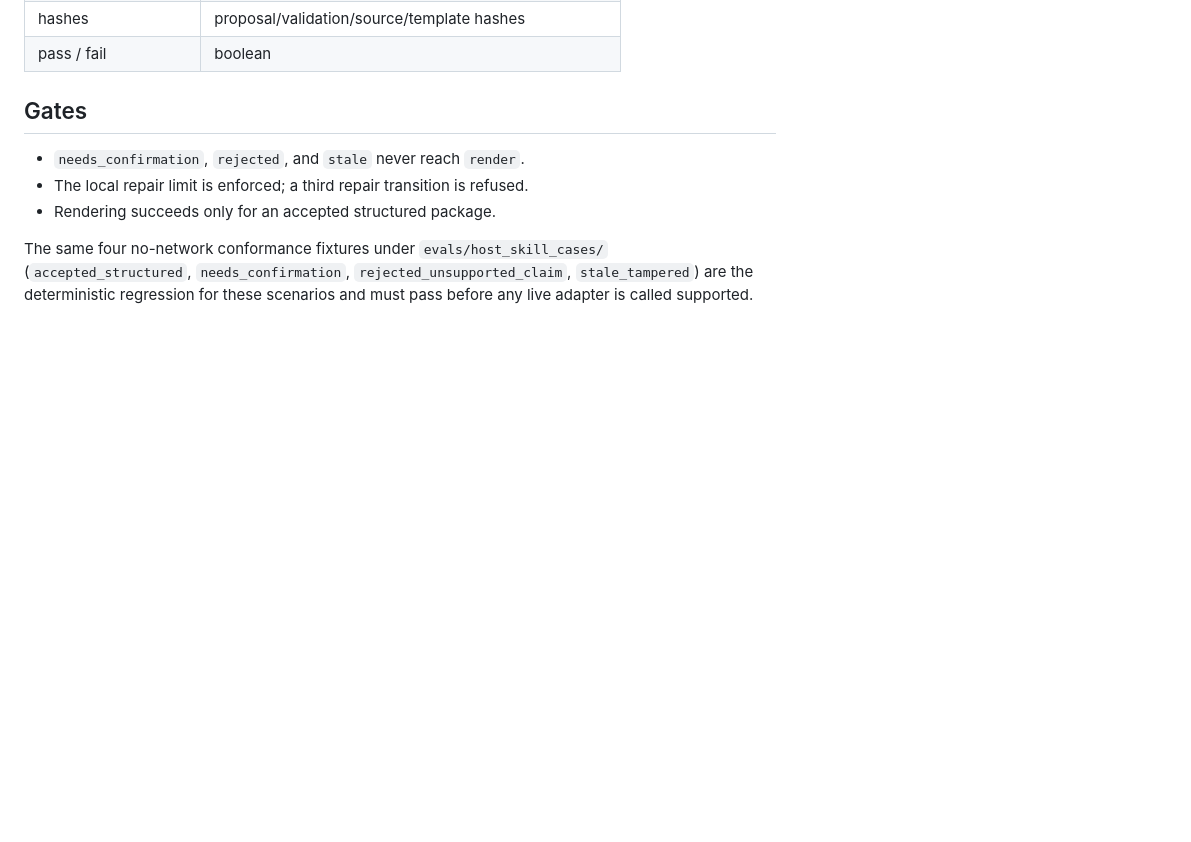
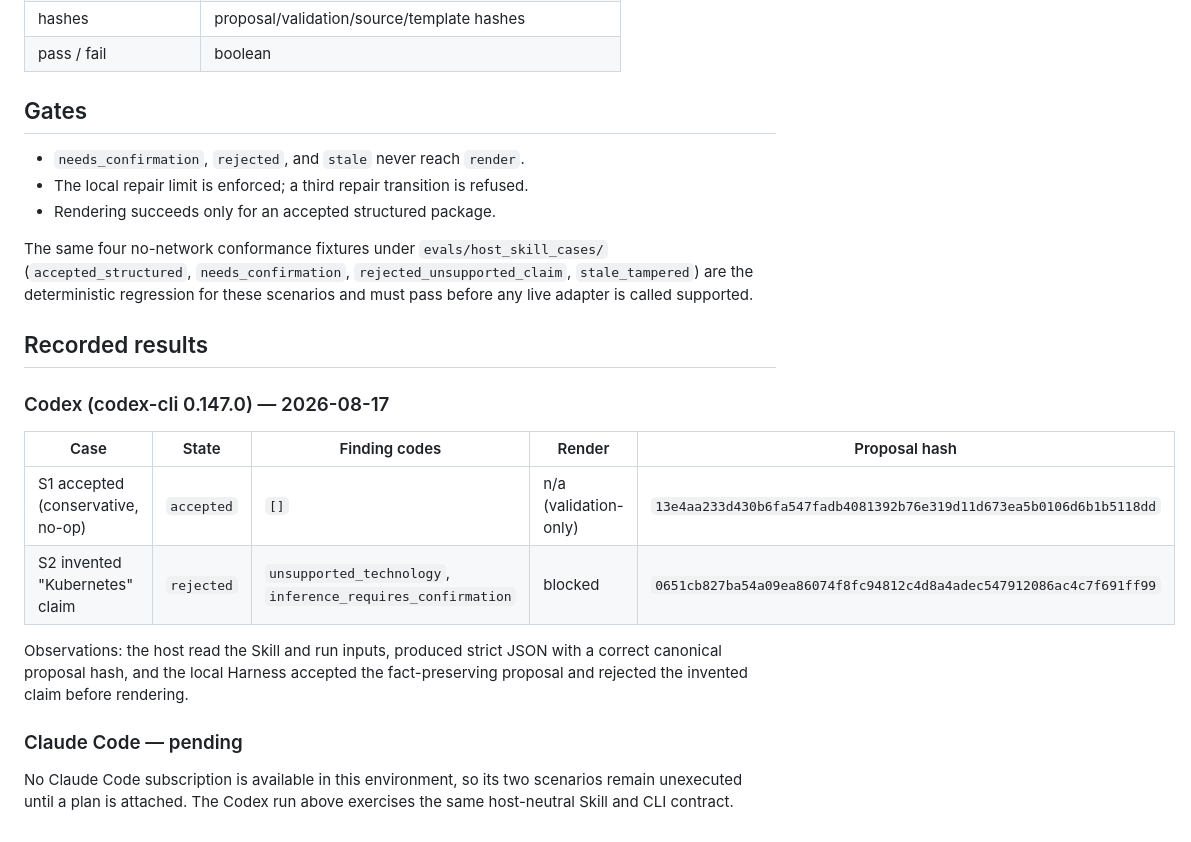
Before and after one commit to 18032580582lhw-star/Career-AI-AGENT, a Markdown page: docs/verification/host-skill-smoke.md, the part around the change. GitHub-like rendering; blank space fills up the shorter version.

Commit message:
test(hosts): record Codex live smoke results (accepted + rejected)

```diff
--- a/docs/verification/host-skill-smoke.md
+++ b/docs/verification/host-skill-smoke.md
@@ -65,3 +65,22 @@ Expected: final state `rejected` (or `needs_confirmation` for inferred material)
 The same four no-network conformance fixtures under `evals/host_skill_cases/` (`accepted_structured`,
 `needs_confirmation`, `rejected_unsupported_claim`, `stale_tampered`) are the deterministic
 regression for these scenarios and must pass before any live adapter is called supported.
+
+## Recorded results
+
+### Codex (codex-cli 0.147.0) — 2026-08-17
+
+| Case | State | Finding codes | Render | Proposal hash |
+|---|---|---|---|---|
+| S1 accepted (conservative, no-op) | `accepted` | `[]` | n/a (validation-only) | `13e4aa233d430b6fa547fadb4081392b76e319d11d673ea5b0106d6b1b5118dd` |
+| S2 invented "Kubernetes" claim | `rejected` | `unsupported_technology`, `inference_requires_confirmation` | blocked | `0651cb827ba54a09ea86074f8fc94812c4d8a4adec547912086ac4c7f691ff99` |
+
+Observations: the host read the Skill and run inputs, produced strict JSON with a correct
+canonical proposal hash, and the local Harness accepted the fact-preserving proposal and
+rejected the invented claim before rendering.
+
+### Claude Code — pending
+
+No Claude Code subscription is available in this environment, so its two scenarios remain
+unexecuted until a plan is attached. The Codex run above exercises the same host-neutral
+Skill and CLI contract.
```
Also changed, not shown: docs/architecture/skill-first-harness-core.md (+4 -3 lines).
